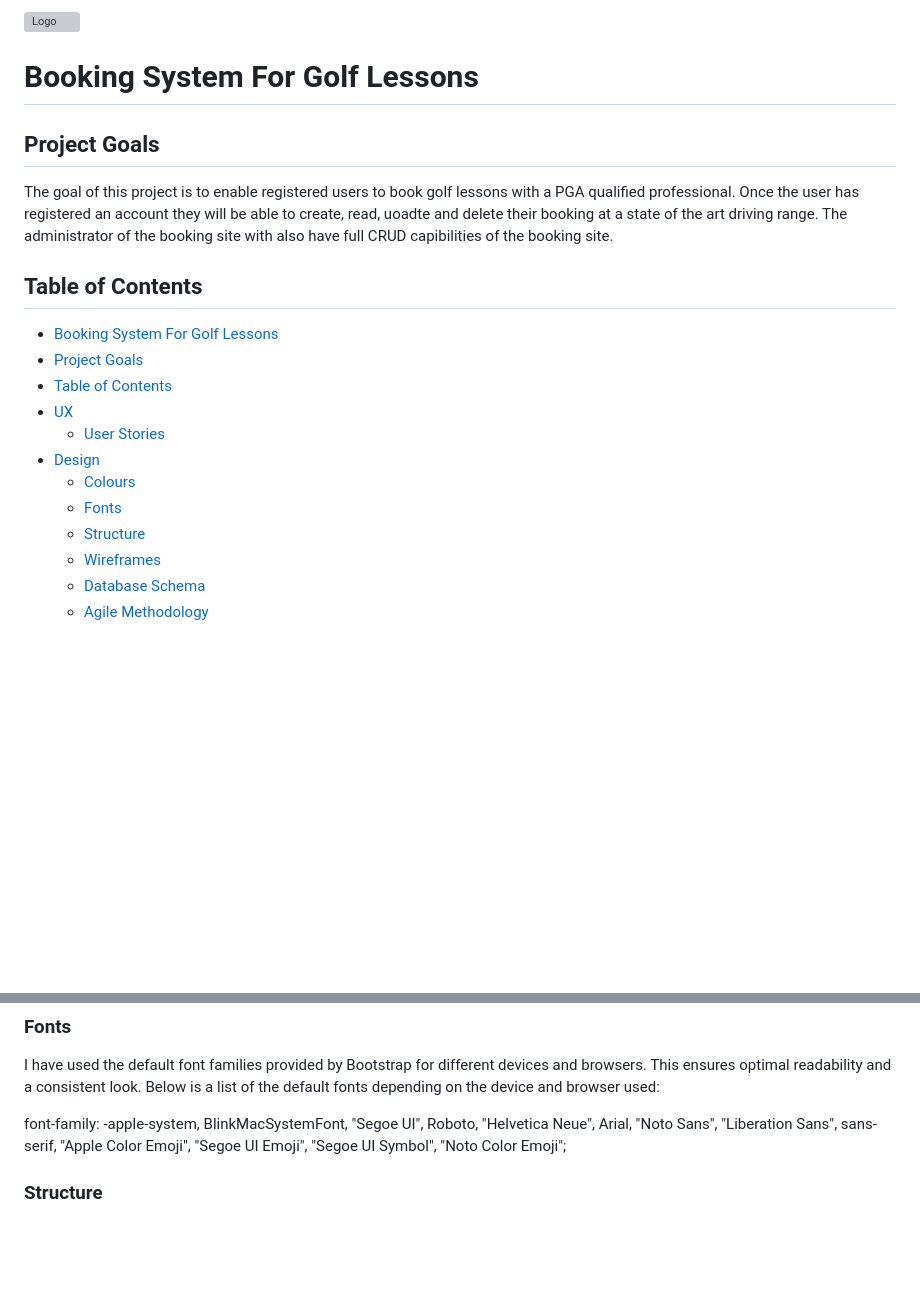
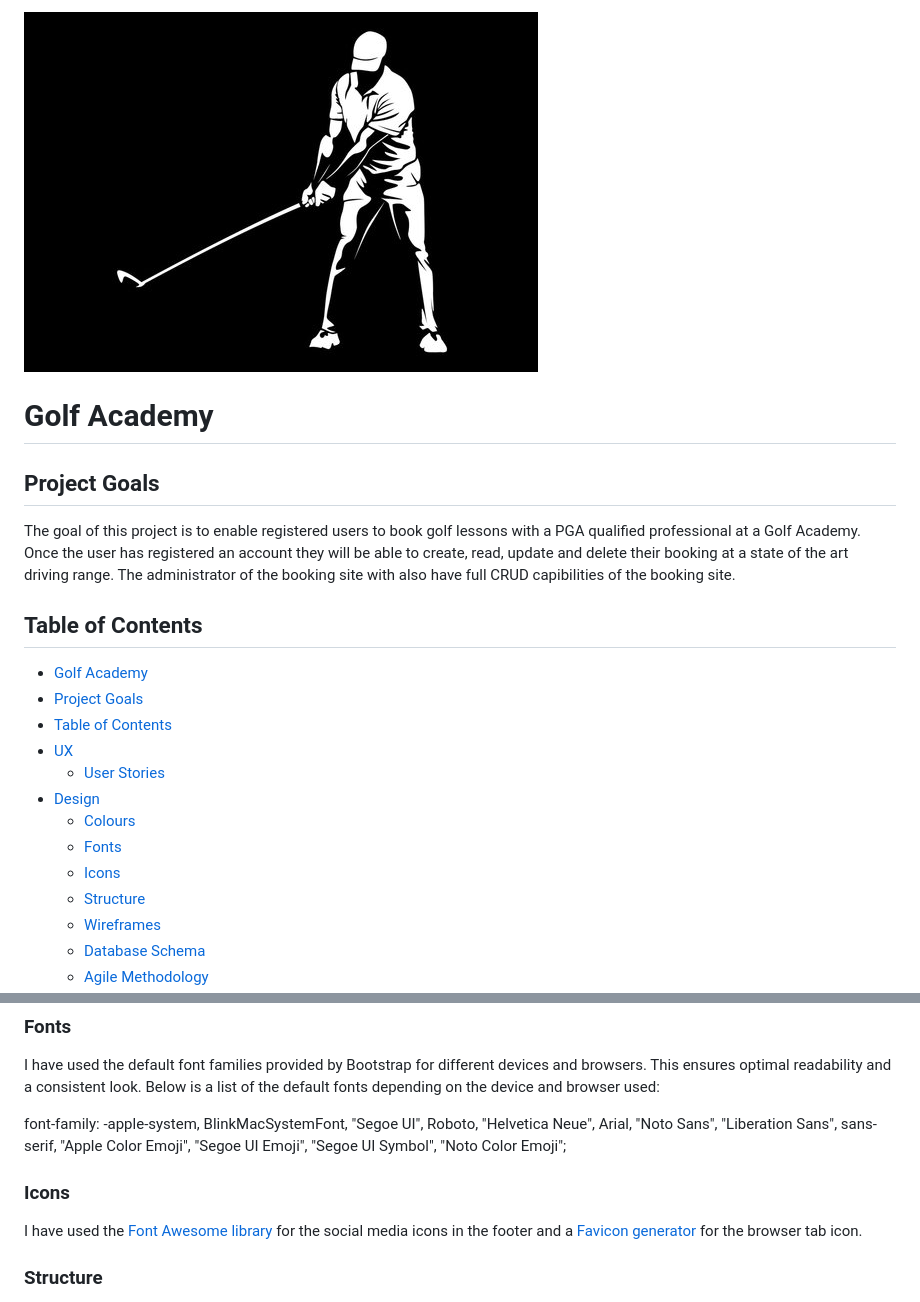
Before and after one commit to KevinFlanagan7/PP4-booking-system, a Markdown page: README.md, 2 parts joined by grey strips. Drawn GitHub-style; blank space fills up the shorter version; grey boxes are pictures that could not be loaded.

Commit message:
Add content to design section of readme.

```diff
--- a/README.md
+++ b/README.md
@@ -1,14 +1,14 @@
-![Logo]()
+![Logo](/static/images/logo.jpg)
 
-# Booking System For Golf Lessons
+# Golf Academy
 
 ## Project Goals
 
-The goal of this project is to enable registered users to book golf lessons with a PGA qualified professional. Once the user has registered an account they will be able to create, read, uoadte and delete their booking at a state of the art driving range. The administrator of the booking site with also have full CRUD capibilities of the booking site.
+The goal of this project is to enable registered users to book golf lessons with a PGA qualified professional at a Golf Academy. Once the user has registered an account they will be able to create, read, update and delete their booking at a state of the art driving range. The administrator of the booking site with also have full CRUD capibilities of the booking site.
 
 ## Table of Contents
 
-- [Booking System For Golf Lessons](#booking-system-for-golf-lessons)
+- [Golf Academy](#golf-academy)
 - [Project Goals](#project-goals)
 - [Table of Contents](#table-of-contents)
 - [UX](#ux)
@@ -16,6 +16,7 @@ The goal of this project is to enable registered users to book golf lessons with
 - [Design](#design)
     - [Colours](#colours)
     - [Fonts](#fonts)
+    - [Icons](#icons)
     - [Structure](#structure)
     - [Wireframes](#wireframes)
     - [Database Schema](#database-schema)
@@ -81,6 +82,10 @@ I have used the default font families provided by Bootstrap for different device
 
 font-family: -apple-system, BlinkMacSystemFont, "Segoe UI", Roboto, "Helvetica Neue", Arial, "Noto Sans", "Liberation Sans", sans-serif, "Apple Color Emoji", "Segoe UI Emoji", "Segoe UI Symbol", "Noto Color Emoji";
 
+### Icons
+
+I have used the [Font Awesome library](https://fontawesome.com/ "Font Awesome") for the social media icons in the footer and a [Favicon generator](https://favicon.io/ "Favicon") for the browser tab icon.
+
 
 ### Structure
 
```
Also changed, not shown: other parts of README.md (+7 -0 lines).
